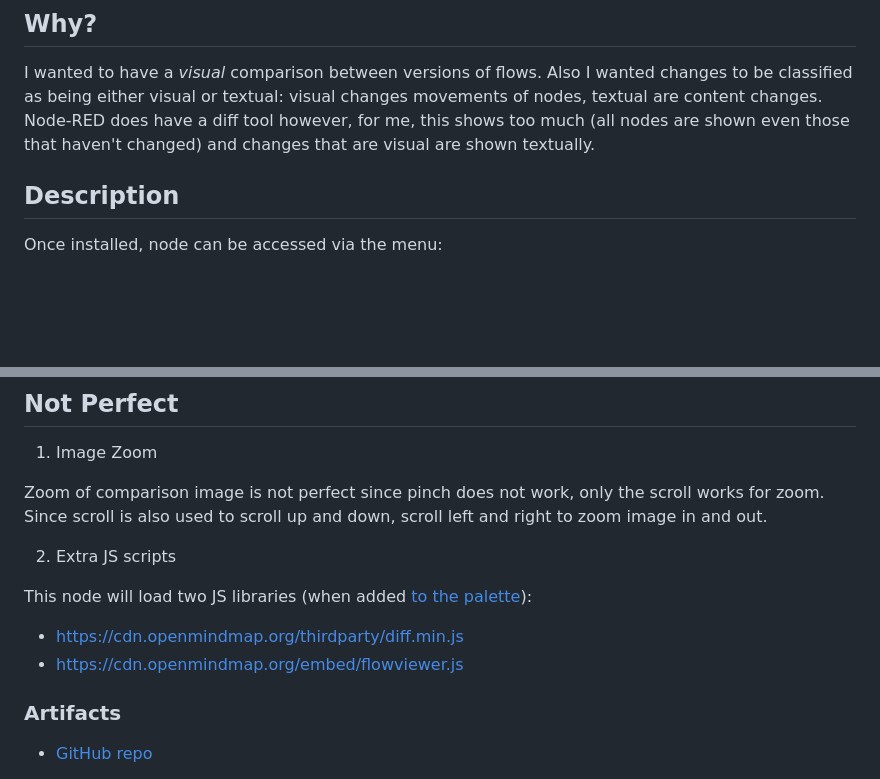
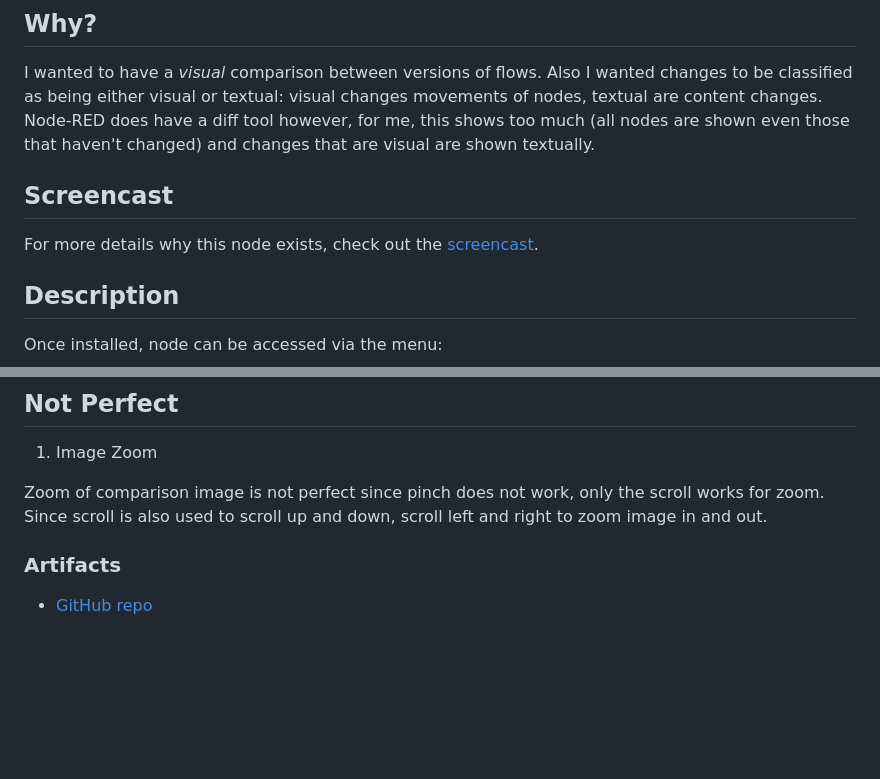
Before and after one commit to gorenje/node-red-contrib-flow-compare, a Markdown page: README.md, 2 parts joined by grey strips. Drawn GitHub-style; blank space fills up the shorter version.

Commit message:
documentional update

```diff
--- a/README.md
+++ b/README.md
@@ -7,6 +7,10 @@ Flows are deployed from the editor to the server, hence they can differ. This no
 ## Why?
 
 I wanted to have a *visual* comparison between versions of flows. Also I wanted changes to be classified as being either visual or textual: visual changes movements of nodes, textual are content changes. Node-RED does have a diff tool however, for me, this shows too much (all nodes are shown even those that haven't changed) and changes that are visual are shown textually.
+
+## Screencast
+
+For more details why this node exists, check out the [screencast](https://blog.openmindmap.org/blog/flow-compare).
 
 ## Description
 
@@ -59,13 +63,6 @@ Red are deletions and green are additions, i.e., changes.
 
 Zoom of comparison image is not perfect since pinch does not work, only the scroll works for zoom. Since scroll is also used to scroll up and down, scroll left and right to zoom image in and out.
 
-2) Extra JS scripts
-
-This node will load two JS libraries (when added [to the palette](https://github.com/gorenje/node-red-contrib-flow-compare/blob/4981b85bf29cf5726609d39a0f6e21e8456d72f5/nodes/flowcompare.html#L478-L479)):
-
-- https://cdn.openmindmap.org/thirdparty/diff.min.js
-- https://cdn.openmindmap.org/embed/flowviewer.js
-
 ### Artifacts
 
 - [GitHub repo](https://github.com/gorenje/node-red-contrib-flow-compare)
```
Also changed, not shown: other parts of README.md (+2 -0 lines).
